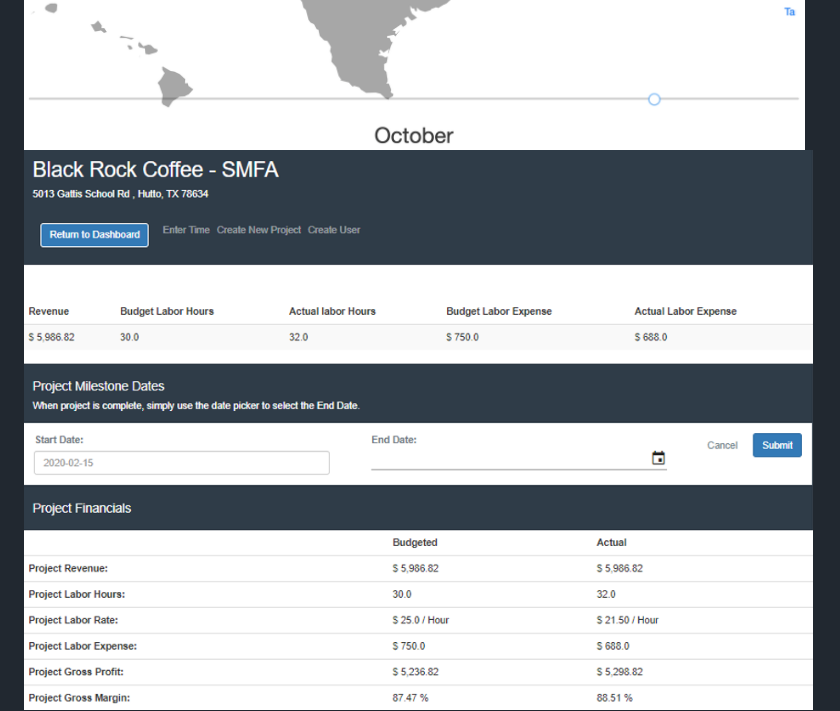
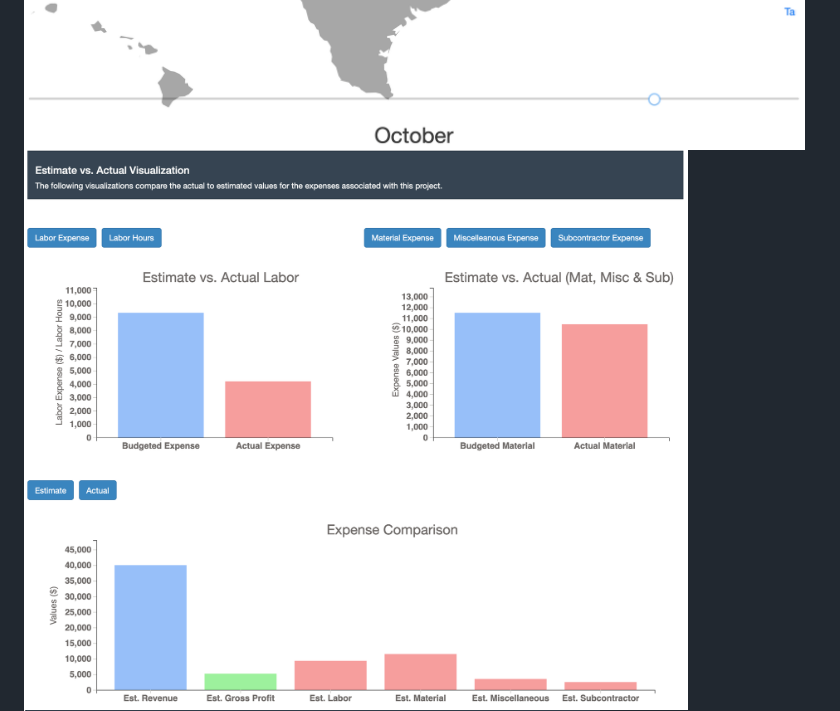
Before and after one commit to Slyssy/Job-Costing-2.0, a Markdown page: README.md, the part around the change printed below. Rendered like a GitHub page; pictures changed too: images/project_details_visualizations.png (added).

```diff
--- a/README.md
+++ b/README.md
@@ -49,5 +49,5 @@ This app will allow for the leads to see progress in the financial and day to da
 ![dashboard_map](images/dashboard_map.png)
-![details](images/project_details.png)
+![details](images/project_details_visualizations.png)
 ![project](images/new_project.png)
 ![time](images/enter_time.png)
 ![user](images/new_user.png)
```
Also changed, not shown: other parts of README.md (+2 -2 lines), images/performance_visualizations.png (added), 3 other files.
